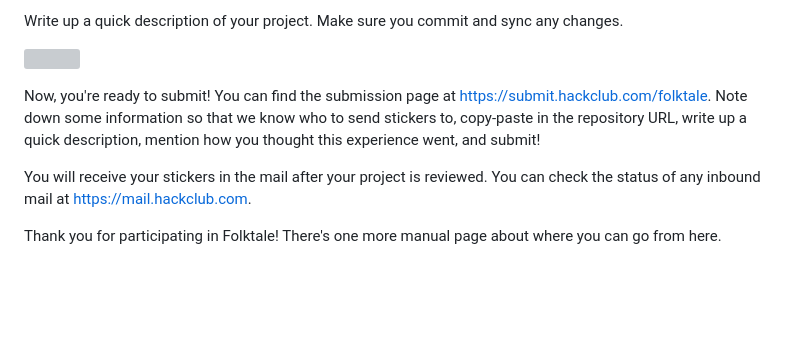
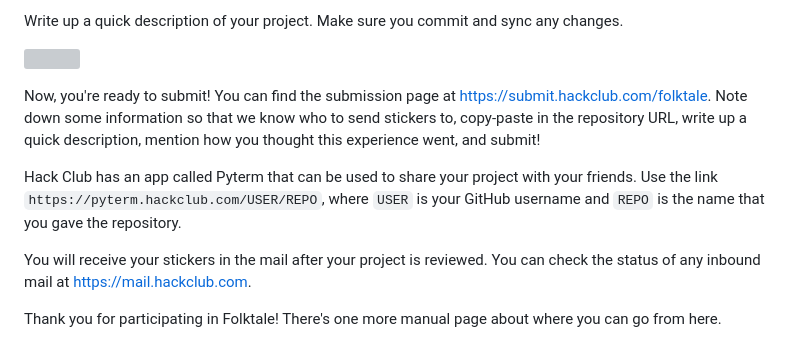
Before and after one commit to hackclub/folktale, a Markdown page: guide/6-submitting.md, the part around the change. Drawn GitHub-style; blank space fills up the shorter version; grey boxes are pictures that could not be loaded.

Commit message:
Add mention of pyterm

```diff
--- a/guide/6-submitting.md
+++ b/guide/6-submitting.md
@@ -84,6 +84,8 @@ at [https://submit.hackclub.com/folktale](https://submit.hackclub.com/folktale).
 know who to send stickers to, copy-paste in the repository URL, write up a quick description, mention how you thought
 this experience went, and submit!
 
+Hack Club has an app called Pyterm that can be used to share your project with your friends. Use the link `https://pyterm.hackclub.com/USER/REPO`, where `USER` is your GitHub username and `REPO` is the name that you gave the repository.
+
 You will receive your stickers in the mail after your project is reviewed. You can check the status of any inbound mail
 at [https://mail.hackclub.com](https://mail.hackclub.com).
 
```
